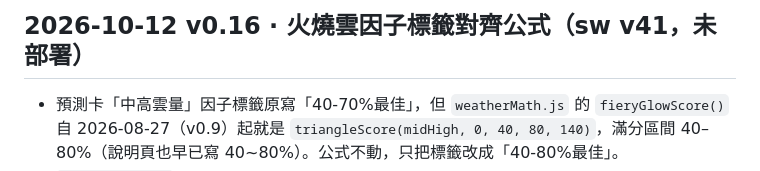
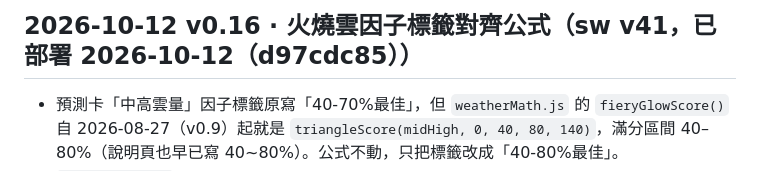
Before and after one commit to fullmodel-star/lightcatcher, a Markdown page: 更新記錄.md, the part around the change. Drawn GitHub-style.

Commit message:
402 記錄：2026-10-12 殘餘修正已部署並線上驗證
Co-Authored-By: Claude Opus 5.5 <noreply@anthropic.com>

```diff
--- a/更新記錄.md
+++ b/更新記錄.md
@@ -1,4 +1,4 @@
-## 2026-10-12 v0.16 · 火燒雲因子標籤對齊公式（sw v41，未部署）
+## 2026-10-12 v0.16 · 火燒雲因子標籤對齊公式（sw v41，已部署 2026-10-12（d97cdc85））
 
 - 預測卡「中高雲量」因子標籤原寫「40-70%最佳」，但 `weatherMath.js` 的 `fieryGlowScore()` 自 2026-08-27（v0.9）起就是 `triangleScore(midHigh, 0, 40, 80, 140)`，滿分區間 40–80%（說明頁也早已寫 40~80%）。公式不動，只把標籤改成「40-80%最佳」。
 - `_spec/core.mjs` 新增 [10]：用公式實測 40%/80% 滿分、35%/85% 不滿分，並檢查 index.html 標籤寫 40-80%、沒殘留 40-70%。core 43→49 全過。
```
